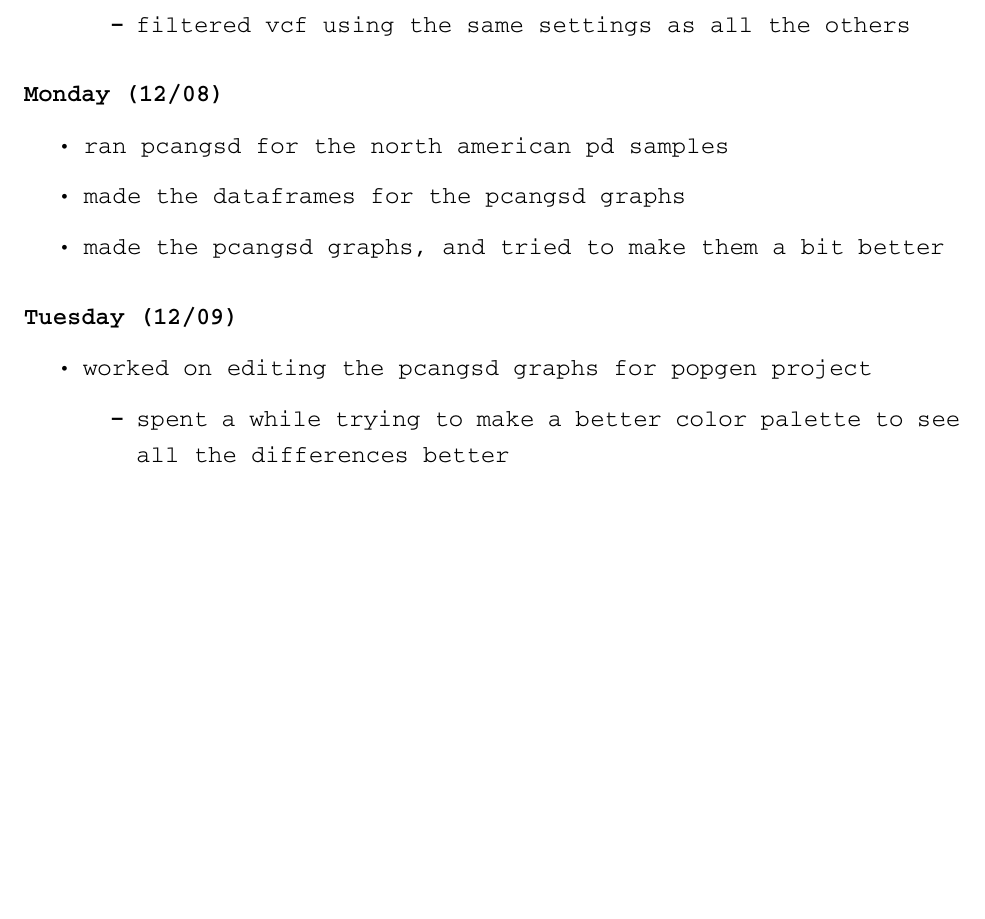
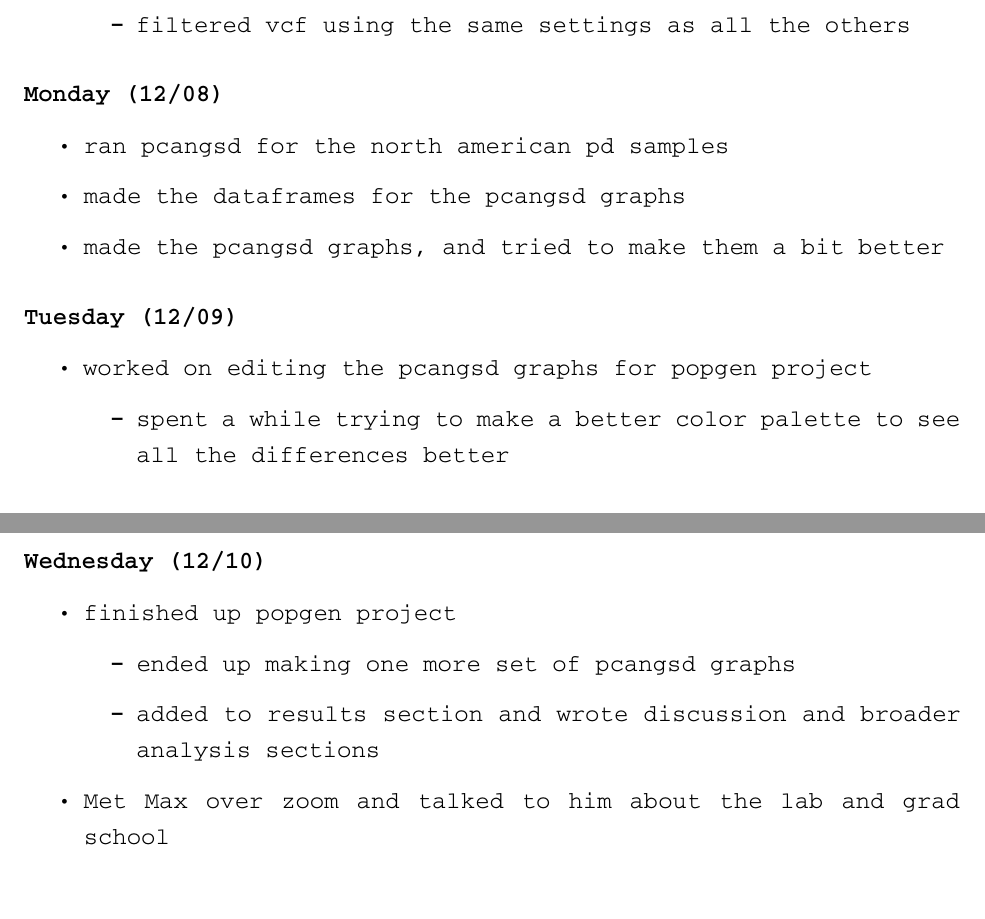
Before and after one commit to cappy-pugliese/cappy.s-lab-notebook, an R Markdown document (Weekly_updates/03_fall-25/12-02-25_weekly-update.rmd): part of page 2 of 2 before the commit and two parts of pages 2 and 3 of 3 after it, the two joined at a grey line, cut so that both start at the same text, the shorter picture padded with empty space. Rendered offline with R 4.5, knitr and Pandoc, then LaTeX, with nearby package versions.

Commit message:
added update

```diff
--- a/Weekly_updates/03_fall-25/12-02-25_weekly-update.rmd
+++ b/Weekly_updates/03_fall-25/12-02-25_weekly-update.rmd
@@ -81,3 +81,13 @@ header-includes:
 -   worked on editing the pcangsd graphs for popgen project
 
     -   spent a while trying to make a better color palette to see all the differences better
+
+### Wednesday (12/10)
+
+-   finished up popgen project
+
+    -   ended up making one more set of pcangsd graphs
+
+    -   added to results section and wrote discussion and broader analysis sections
+
+-   Met Max over zoom and talked to him about the lab and grad school
```
